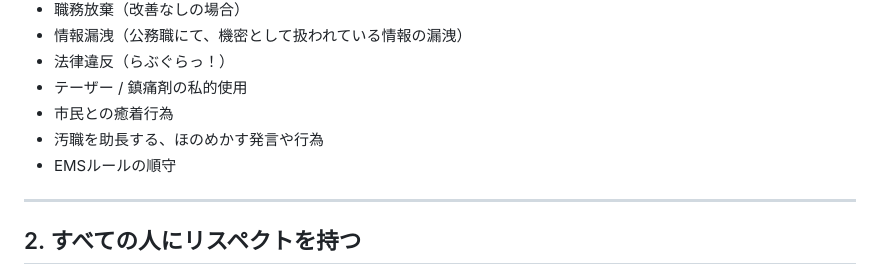
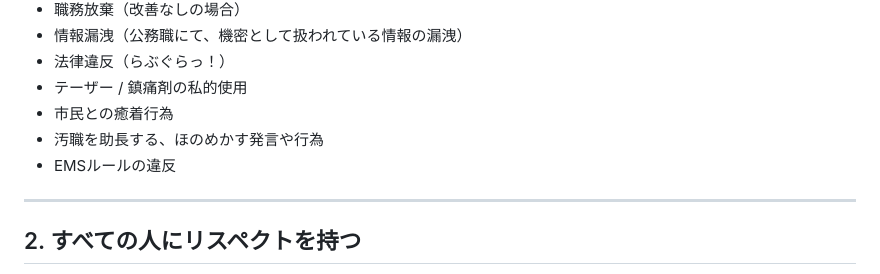
Before and after one commit to yamada-yamadaYMD/EMS-rules, a Markdown page: content/ems_keep.md, the part around the change. GitHub-like rendering.

```diff
--- a/content/ems_keep.md
+++ b/content/ems_keep.md
@@ -16,7 +16,7 @@
 - テーザー / 鎮痛剤の私的使用
 - 市民との癒着行為
 - 汚職を助長する、ほのめかす発言や行為
-- EMSルールの順守
+- EMSルールの違反
 
 ---
 
```
